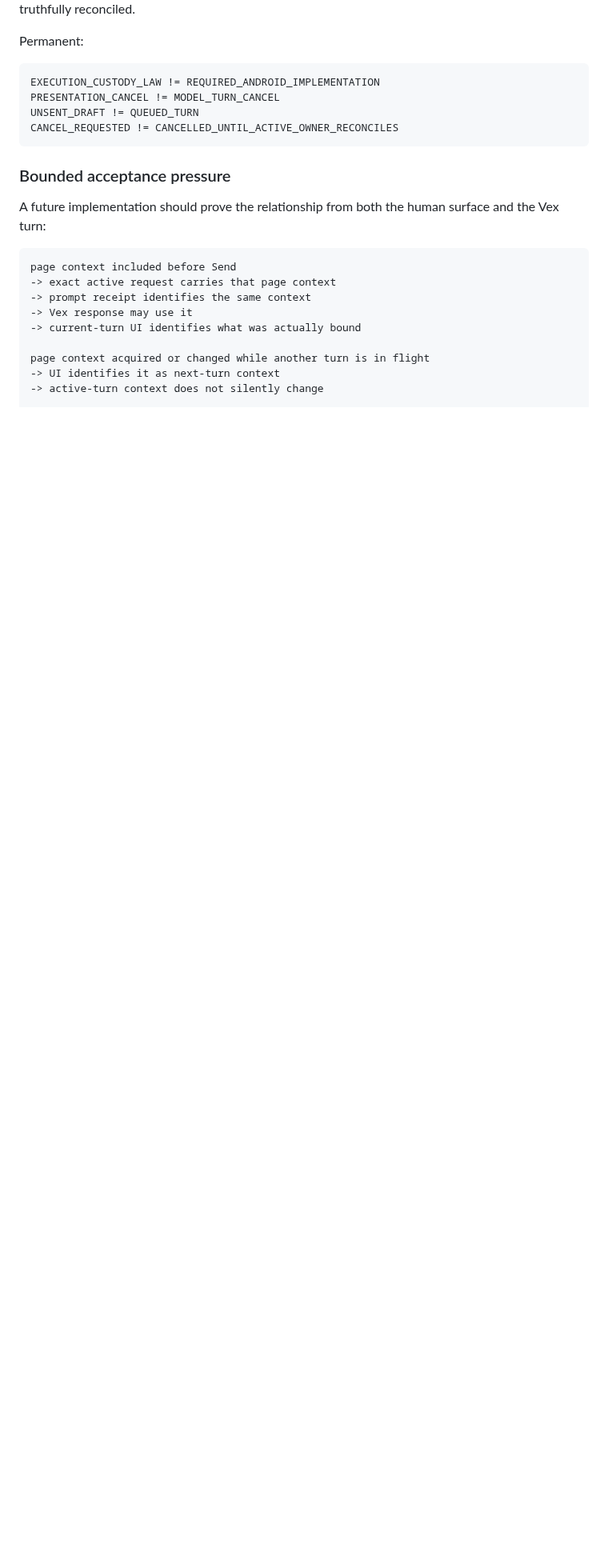
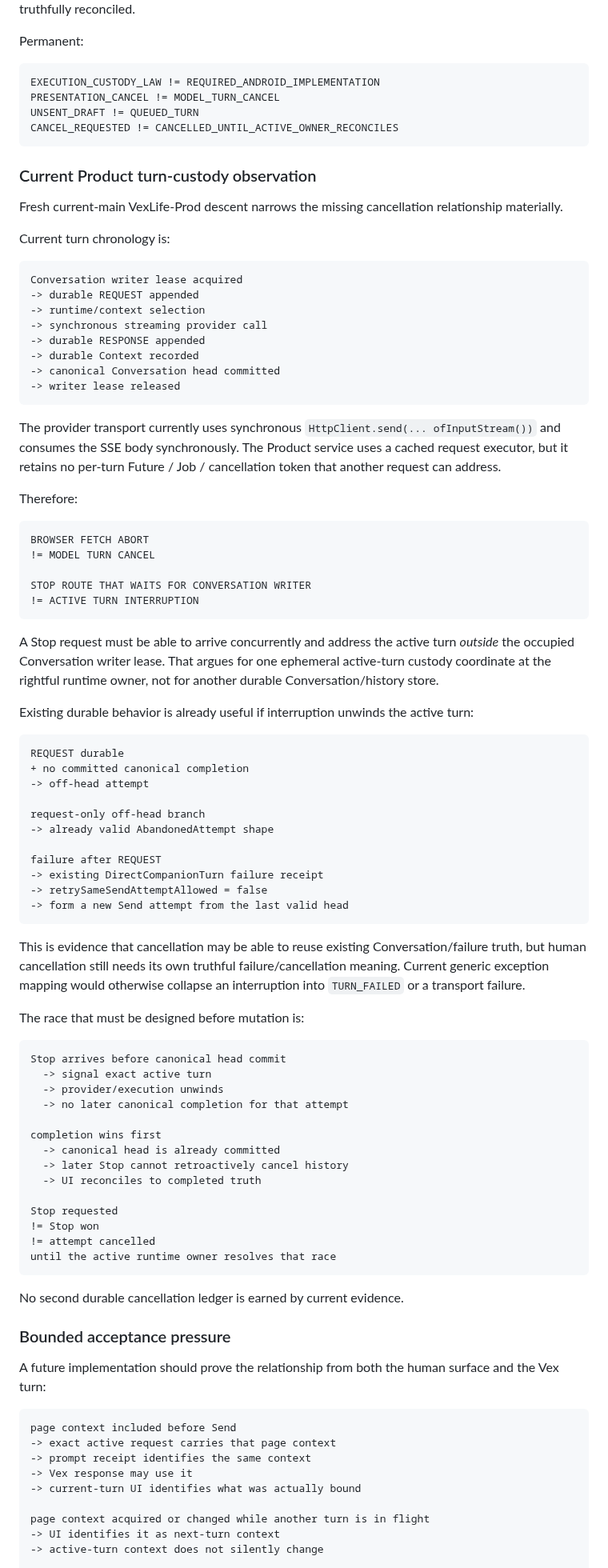
Before and after one commit to VexGPT/VexWork, a Markdown page: projects/vexlife-new-beginnings/EXPERIENCE-MANIFESTATION-PARITY.md, the part around the change. Shown at 80% size. Drawn GitHub-style; blank space fills up the shorter version.

Commit message:
[VexLife New Beginnings] Record active-turn cancellation boundary

````diff
--- a/projects/vexlife-new-beginnings/EXPERIENCE-MANIFESTATION-PARITY.md
+++ b/projects/vexlife-new-beginnings/EXPERIENCE-MANIFESTATION-PARITY.md
@@ -322,6 +322,83 @@ UNSENT_DRAFT != QUEUED_TURN
 CANCEL_REQUESTED != CANCELLED_UNTIL_ACTIVE_OWNER_RECONCILES
 ```
 
+### Current Product turn-custody observation
+
+Fresh current-main VexLife-Prod descent narrows the missing cancellation relationship materially.
+
+Current turn chronology is:
+
+```text
+Conversation writer lease acquired
+-> durable REQUEST appended
+-> runtime/context selection
+-> synchronous streaming provider call
+-> durable RESPONSE appended
+-> durable Context recorded
+-> canonical Conversation head committed
+-> writer lease released
+```
+
+The provider transport currently uses synchronous `HttpClient.send(... ofInputStream())` and consumes
+the SSE body synchronously. The Product service uses a cached request executor, but it retains no
+per-turn Future / Job / cancellation token that another request can address.
+
+Therefore:
+
+```text
+BROWSER FETCH ABORT
+!= MODEL TURN CANCEL
+
+STOP ROUTE THAT WAITS FOR CONVERSATION WRITER
+!= ACTIVE TURN INTERRUPTION
+```
+
+A Stop request must be able to arrive concurrently and address the active turn *outside* the occupied
+Conversation writer lease. That argues for one ephemeral active-turn custody coordinate at the
+rightful runtime owner, not for another durable Conversation/history store.
+
+Existing durable behavior is already useful if interruption unwinds the active turn:
+
+```text
+REQUEST durable
++ no committed canonical completion
+-> off-head attempt
+
+request-only off-head branch
+-> already valid AbandonedAttempt shape
+
+failure after REQUEST
+-> existing DirectCompanionTurn failure receipt
+-> retrySameSendAttemptAllowed = false
+-> form a new Send attempt from the last valid head
+```
+
+This is evidence that cancellation may be able to reuse existing Conversation/failure truth, but
+human cancellation still needs its own truthful failure/cancellation meaning. Current generic
+exception mapping would otherwise collapse an interruption into `TURN_FAILED` or a transport
+failure.
+
+The race that must be designed before mutation is:
+
+```text
+Stop arrives before canonical head commit
+  -> signal exact active turn
+  -> provider/execution unwinds
+  -> no later canonical completion for that attempt
+
+completion wins first
+  -> canonical head is already committed
+  -> later Stop cannot retroactively cancel history
+  -> UI reconciles to completed truth
+
+Stop requested
+!= Stop won
+!= attempt cancelled
+until the active runtime owner resolves that race
+```
+
+No second durable cancellation ledger is earned by current evidence.
+
 ### Bounded acceptance pressure
 
 A future implementation should prove the relationship from both the human surface and the Vex turn:
````
